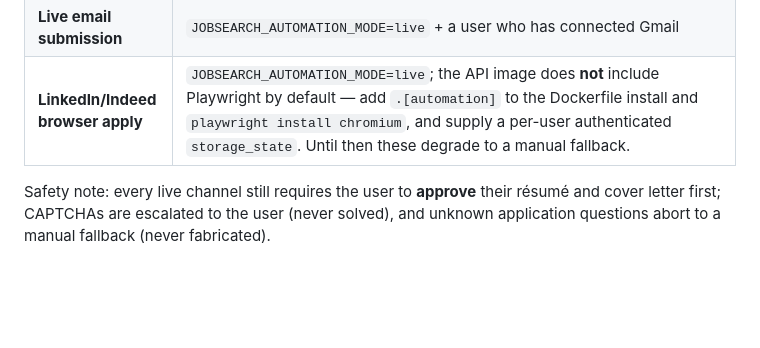
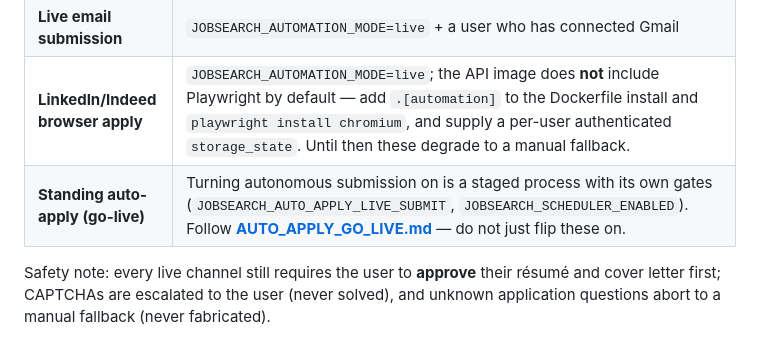
Before and after one commit to byte7272-maker/hirewave, a Markdown page: docs/RUNBOOK.md, the part around the change. GitHub-like rendering; blank space fills up the shorter version.

```diff
--- a/docs/RUNBOOK.md
+++ b/docs/RUNBOOK.md
@@ -57,6 +57,7 @@ Edit `.env`, then `docker compose up -d --force-recreate api` (and `frontend` if
 | **OAuth integrations** | `JOBSEARCH_OAUTH_MODE=live` + each provider's `*_CLIENT_ID/SECRET`. Register the OAuth apps in each provider console; set the redirect URI to `http://localhost:8000/api/v1/integrations/callback/<provider>` (Google shares `GOOGLE_CLIENT_ID/SECRET` for Gmail + Drive; request the `gmail.send` scope for email submission). |
 | **Live email submission** | `JOBSEARCH_AUTOMATION_MODE=live` + a user who has connected Gmail |
 | **LinkedIn/Indeed browser apply** | `JOBSEARCH_AUTOMATION_MODE=live`; the API image does **not** include Playwright by default — add `.[automation]` to the Dockerfile install and `playwright install chromium`, and supply a per-user authenticated `storage_state`. Until then these degrade to a manual fallback. |
+| **Standing auto-apply (go-live)** | Turning autonomous submission on is a staged process with its own gates (`JOBSEARCH_AUTO_APPLY_LIVE_SUBMIT`, `JOBSEARCH_SCHEDULER_ENABLED`). Follow **[AUTO_APPLY_GO_LIVE.md](AUTO_APPLY_GO_LIVE.md)** — do not just flip these on. |
 
 Safety note: every live channel still requires the user to **approve** their
 résumé and cover letter first; CAPTCHAs are escalated to the user (never solved),
```
Also changed, not shown: docs/AUTO_APPLY_GO_LIVE.md (added, +178 -0 lines).
